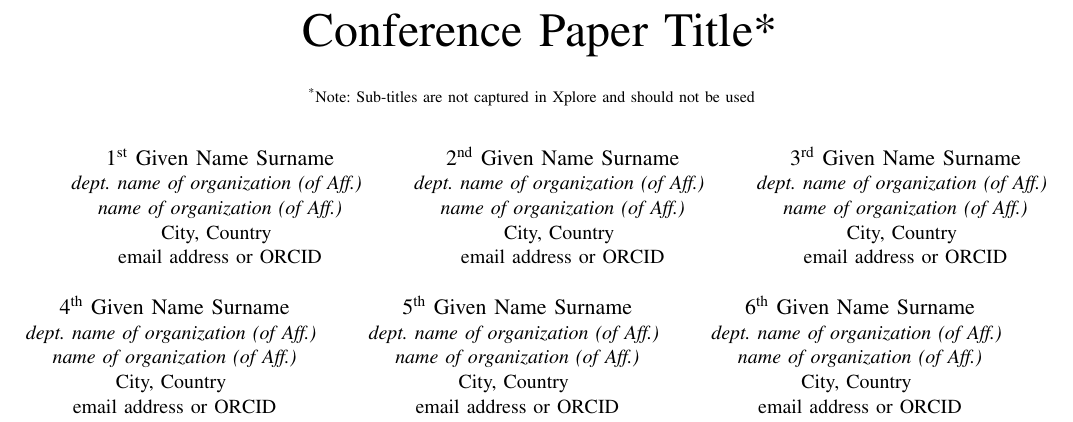
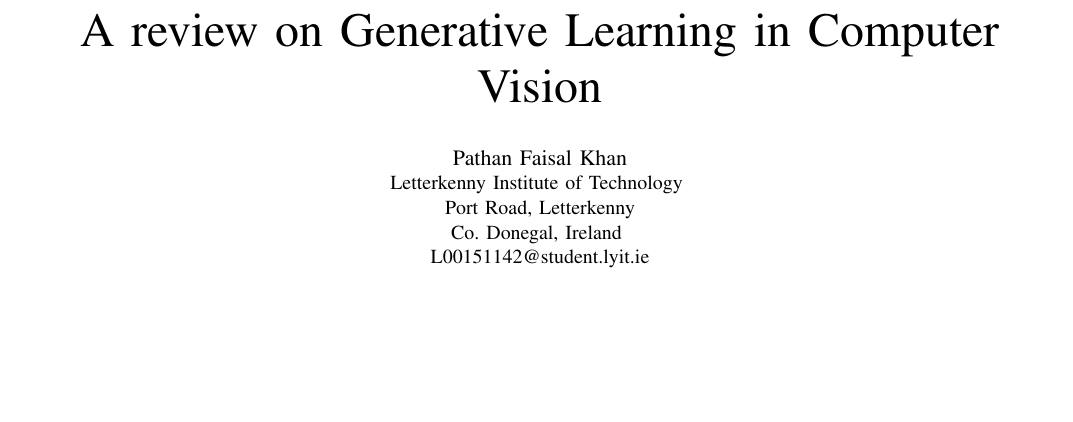
Before and after one commit to faisal3325/gans-in-cv, a LaTeX paper (conference_101719.tex): part of page 1 of 3, cut at the place of the change, the shorter picture padded with empty space. Compiled offline with pdfLaTeX; a missing font is replaced by an installed copy or a similar font; a LaTeX package or settings file that is missing is left out.

Commit message:
added title and author info

```diff
--- a/conference_101719.tex
+++ b/conference_101719.tex
@@ -11,48 +11,13 @@
     T\kern-.1667em\lower.7ex\hbox{E}\kern-.125emX}}
 \begin{document}
 
-\title{Conference Paper Title*\\
-{\footnotesize \textsuperscript{*}Note: Sub-titles are not captured in Xplore and
-should not be used}
-\thanks{Identify applicable funding agency here. If none, delete this.}
-}
+\title{A review on Generative Learning in Computer Vision}
 
-\author{\IEEEauthorblockN{1\textsuperscript{st} Given Name Surname}
-\IEEEauthorblockA{\textit{dept. name of organization (of Aff.)} \\
-\textit{name of organization (of Aff.)}\\
-City, Country \\
-email address or ORCID}
-\and
-\IEEEauthorblockN{2\textsuperscript{nd} Given Name Surname}
-\IEEEauthorblockA{\textit{dept. name of organization (of Aff.)} \\
-\textit{name of organization (of Aff.)}\\
-City, Country \\
-email address or ORCID}
-\and
-\IEEEauthorblockN{3\textsuperscript{rd} Given Name Surname}
-\IEEEauthorblockA{\textit{dept. name of organization (of Aff.)} \\
-\textit{name of organization (of Aff.)}\\
-City, Country \\
-email address or ORCID}
-\and
-\IEEEauthorblockN{4\textsuperscript{th} Given Name Surname}
-\IEEEauthorblockA{\textit{dept. name of organization (of Aff.)} \\
-\textit{name of organization (of Aff.)}\\
-City, Country \\
-email address or ORCID}
-\and
-\IEEEauthorblockN{5\textsuperscript{th} Given Name Surname}
-\IEEEauthorblockA{\textit{dept. name of organization (of Aff.)} \\
-\textit{name of organization (of Aff.)}\\
-City, Country \\
-email address or ORCID}
-\and
-\IEEEauthorblockN{6\textsuperscript{th} Given Name Surname}
-\IEEEauthorblockA{\textit{dept. name of organization (of Aff.)} \\
-\textit{name of organization (of Aff.)}\\
-City, Country \\
-email address or ORCID}
-}
+\author{\IEEEauthorblockN{Pathan Faisal Khan}
+\IEEEauthorblockA{Letterkenny Institute of Technology \\
+Port Road, Letterkenny\\
+Co. Donegal, Ireland \\
+L00151142@student.lyit.ie}}
 
 \maketitle
 
```
Also changed, not shown: conference_101719.pdf, 5 other files.
